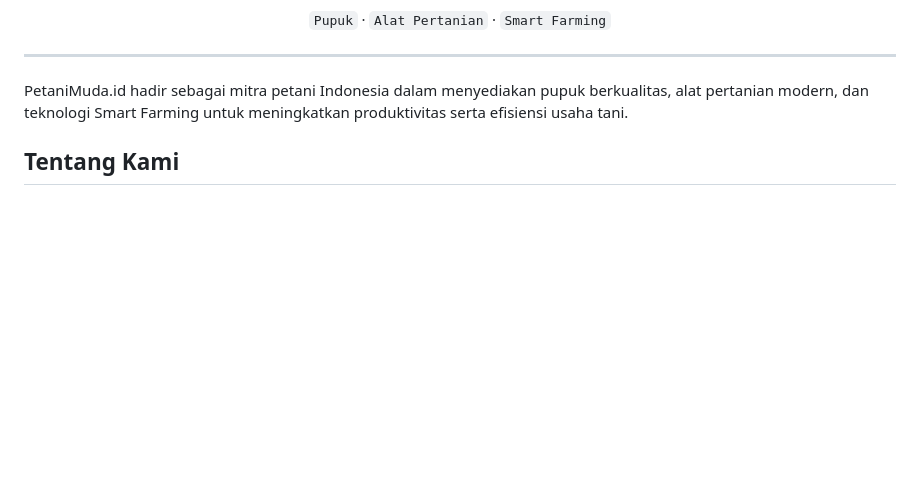
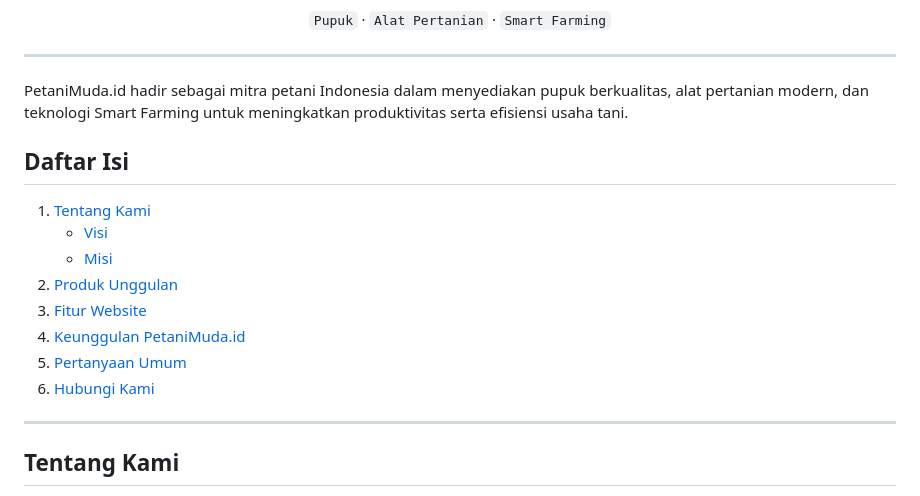
Before and after one commit to wulanwey202-crypto/PetaniMuda.id, a Markdown page: README.md, the part around the change. Drawn GitHub-style; blank space fills up the shorter version.

Commit message:
Add table of contents to README.md
Added a table of contents to improve navigation.

```diff
--- a/README.md
+++ b/README.md
@@ -17,6 +17,19 @@
 ---
 
 PetaniMuda.id hadir sebagai mitra petani Indonesia dalam menyediakan pupuk berkualitas, alat pertanian modern, dan teknologi Smart Farming untuk meningkatkan produktivitas serta efisiensi usaha tani.
+
+## Daftar Isi
+
+1. [Tentang Kami](#tentang-kami)
+   - [Visi](#visi)
+   - [Misi](#misi)
+2. [Produk Unggulan](#produk-unggulan)
+3. [Fitur Website](#fitur-website)
+4. [Keunggulan PetaniMuda.id](#keunggulan-petanimudaid)
+5. [Pertanyaan Umum](#pertanyaan-umum)
+6. [Hubungi Kami](#hubungi-kami)
+
+---
 
 ## Tentang Kami
 
```
